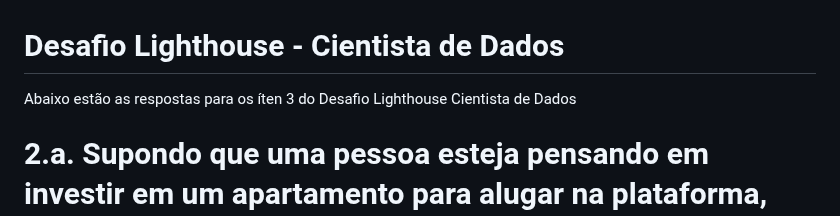
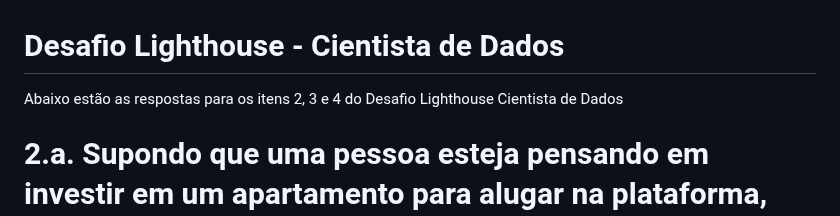
Before and after one commit to rafaelpd887/LH_CD_RAFAELPIRESDOMINGUES, a Markdown page: código do modelo e pacotes/Readme.md, the part around the change. Drawn GitHub-style.

```diff
--- a/código do modelo e pacotes/Readme.md
+++ b/código do modelo e pacotes/Readme.md
@@ -1,5 +1,5 @@
 # Desafio Lighthouse - Cientista de Dados
-Abaixo estão as respostas para os íten 3 do Desafio Lighthouse Cientista de Dados
+Abaixo estão as respostas para os itens 2, 3 e 4 do Desafio Lighthouse Cientista de Dados
 
 # 2.a. Supondo que uma pessoa esteja pensando em investir em um apartamento para alugar na plataforma, onde seria mais indicada a compra?
 A resposta para essa pergunta depende dos objetivos do comprador. Vou considerar que o comprador deseja maximizar o retorno do aluguel e não está preocupado com o investimento inicial necessário. Acredito que também seja válido considerar a disponibilidade ao responder essa pergunta, uma vez que apartamentos com menor disponibilidade devem ficar alugados por um período maior do ano, gerando, consequentemente, mais lucro para o investidor.
```
